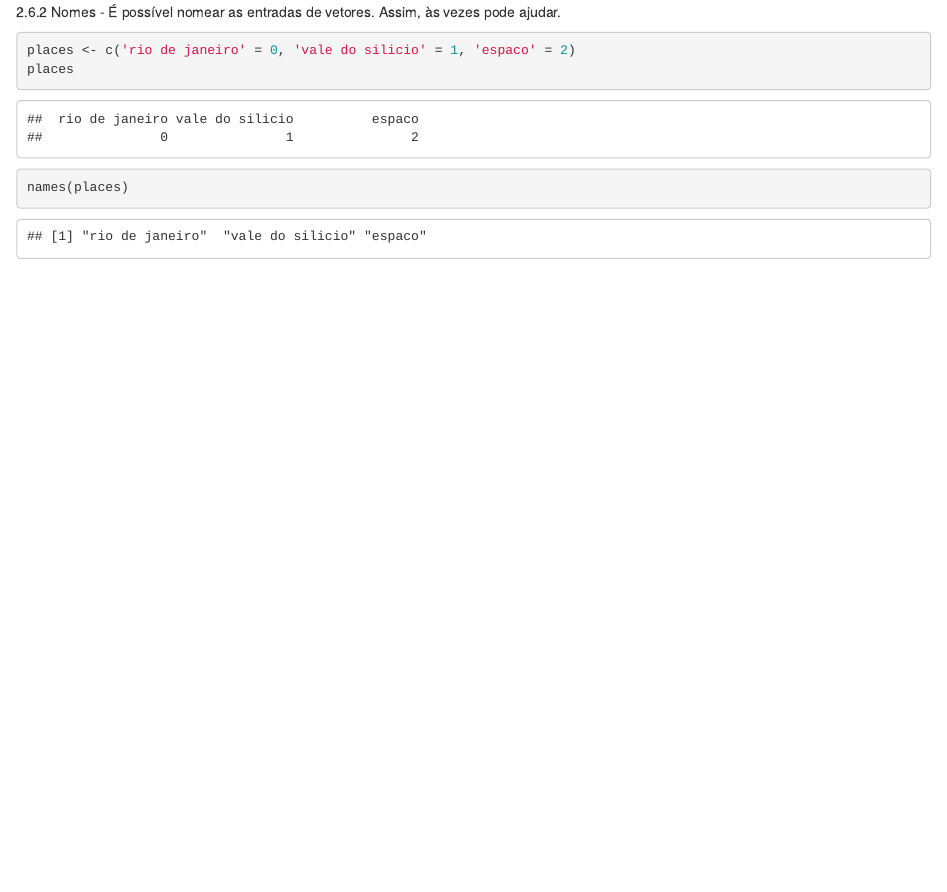
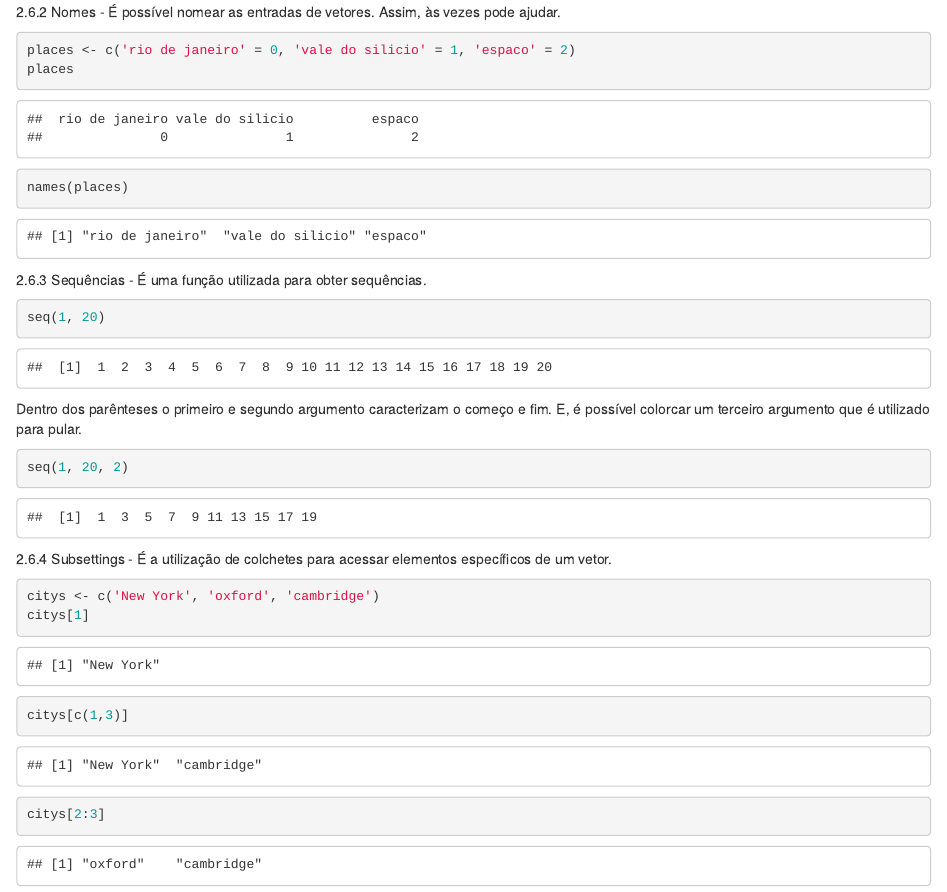
Before and after one commit to carloscruz01/harvardx-r-basics, an R Markdown document (notebooks/vetores-harvard-edu.Rmd): the page in a window 1100 px wide, from 340 px down. Rendered offline with R 4.5, knitr and Pandoc, with nearby package versions.

Commit message:
Implementando anotações sobre sequências e Subconfiguração.

````diff
--- a/notebooks/vetores-harvard-edu.Rmd
+++ b/notebooks/vetores-harvard-edu.Rmd
@@ -17,3 +17,20 @@ places <- c('rio de janeiro' = 0, 'vale do silicio' = 1, 'espaco' = 2)
 places
 names(places)
 ```
+
+2.6.3 Sequências - É uma função utilizada para obter sequências.
+```{r}
+seq(1, 20)
+```
+Dentro dos parênteses o primeiro e segundo argumento caracterizam o começo e fim. E, é possível colorcar um terceiro argumento que é utilizado para pular.
+```{r}
+seq(1, 20, 2)
+```
+
+2.6.4 Subsettings - É a utilização de colchetes para acessar elementos específicos de um vetor.
+```{r}
+citys <- c('New York', 'oxford', 'cambridge')
+citys[1]
+citys[c(1,3)]
+citys[2:3]
+```
````
Also changed, not shown: notebooks/vetores-harvard-edu.nb.html.
